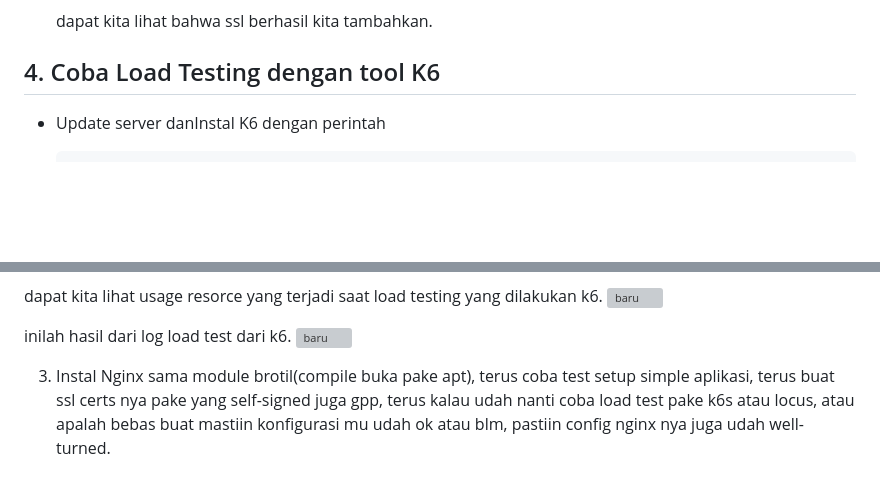
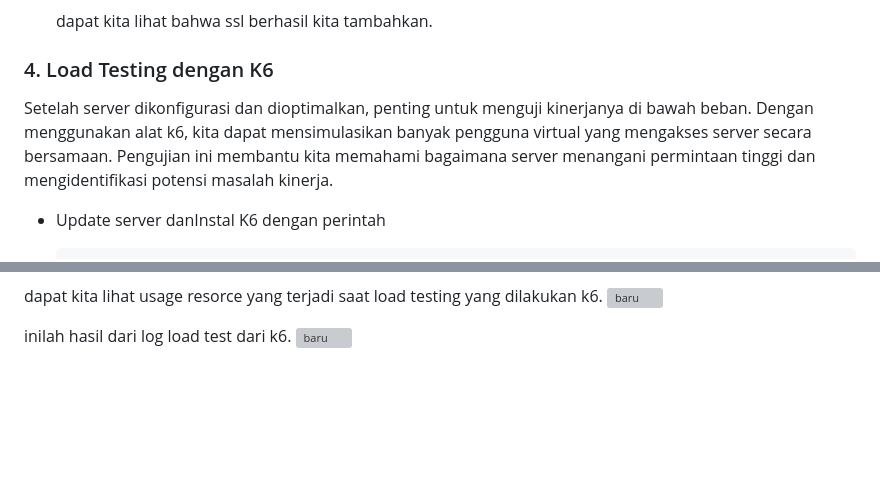
Before and after one commit to febsi/NGINX, a Markdown page: README.md, 2 parts joined by grey strips. Rendered like a GitHub page; blank space fills up the shorter version; grey boxes are pictures that could not be loaded.

````diff
--- a/README.md
+++ b/README.md
@@ -350,7 +358,9 @@ kita lihat statsu fail2ban.
 
     dapat kita lihat bahwa ssl berhasil kita tambahkan.
 
-## 4. Coba Load Testing dengan tool K6
+### 4. Load Testing dengan K6
+
+Setelah server dikonfigurasi dan dioptimalkan, penting untuk menguji kinerjanya di bawah beban. Dengan menggunakan alat k6, kita dapat mensimulasikan banyak pengguna virtual yang mengakses server secara bersamaan. Pengujian ini membantu kita memahami bagaimana server menangani permintaan tinggi dan mengidentifikasi potensi masalah kinerja.
 
 - Update server danInstal K6 dengan perintah
     ```bash
@@ -382,8 +392,3 @@ dapat kita lihat usage resorce yang terjadi saat load testing yang dilakukan k6.
 
 inilah hasil dari log load test dari k6.
 ![baru](Gambar/gambar23.png)
-
-
-
-
-3. Instal Nginx sama module brotil(compile buka pake apt), terus coba test setup simple aplikasi, terus buat ssl certs nya pake yang self-signed juga gpp, terus kalau udah nanti coba load test pake k6s atau locus, atau apalah bebas buat mastiin konfigurasi mu udah ok atau blm, pastiin config nginx nya  juga udah well-turned.
````
Also changed, not shown: other parts of README.md (+16 -8 lines).
